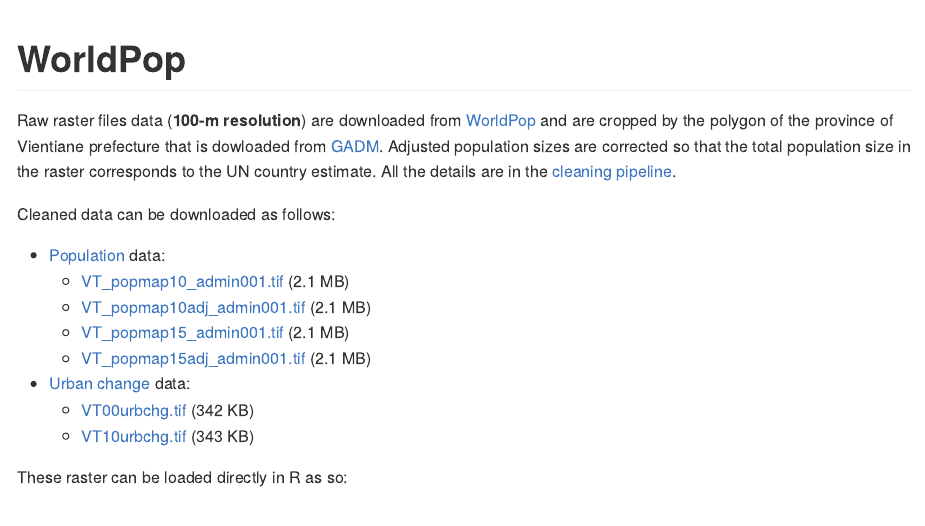
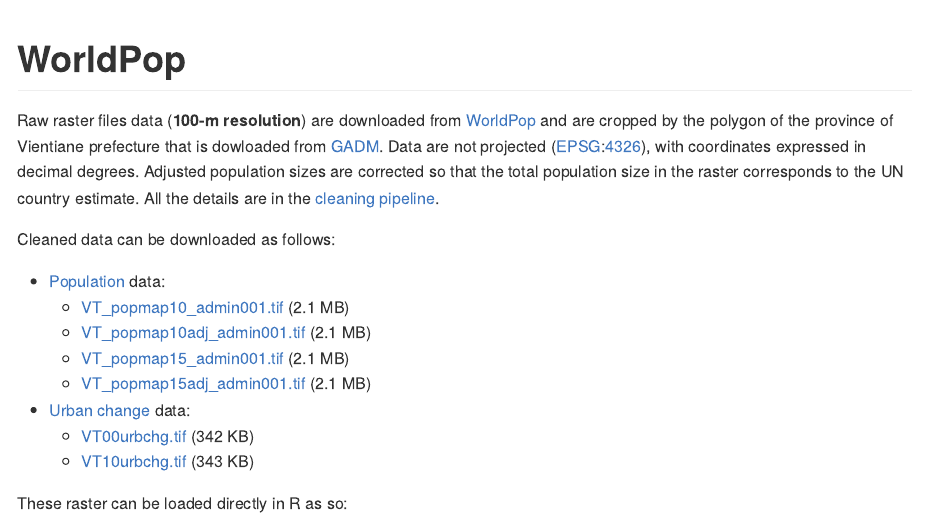
Before and after one commit to ecomore2/worldpop, an R Markdown document (README.Rmd): the page in a window 1100 px wide, from its top. The pictures show the output file README.md that the author committed with the source, drawn offline in the style of GitHub.

Commit message:
Update README

```diff
--- a/README.Rmd
+++ b/README.Rmd
@@ -20,8 +20,10 @@
 Raw raster files data (**100-m resolution**) are downloaded from
 [WorldPop](https://www.worldpop.org) and are cropped by the polygon of the
 province of Vientiane prefecture that is dowloaded from [GADM](https://gadm.org).
-Adjusted population sizes are corrected so that the total population size in the
-raster corresponds to the UN country estimate. All the details are in the
+Data are not projected ([EPSG](http://www.epsg.org):[4326](https://epsg.io/4326)),
+with coordinates expressed in decimal degrees. Adjusted population sizes are
+corrected so that the total population size in the raster corresponds to the UN
+country estimate. All the details are in the
 [cleaning pipeline](https://ecomore2.github.io/worldpop/make_data.html).
 
 Cleaned data can be downloaded as follows:
```
Also changed, not shown: README.md.
